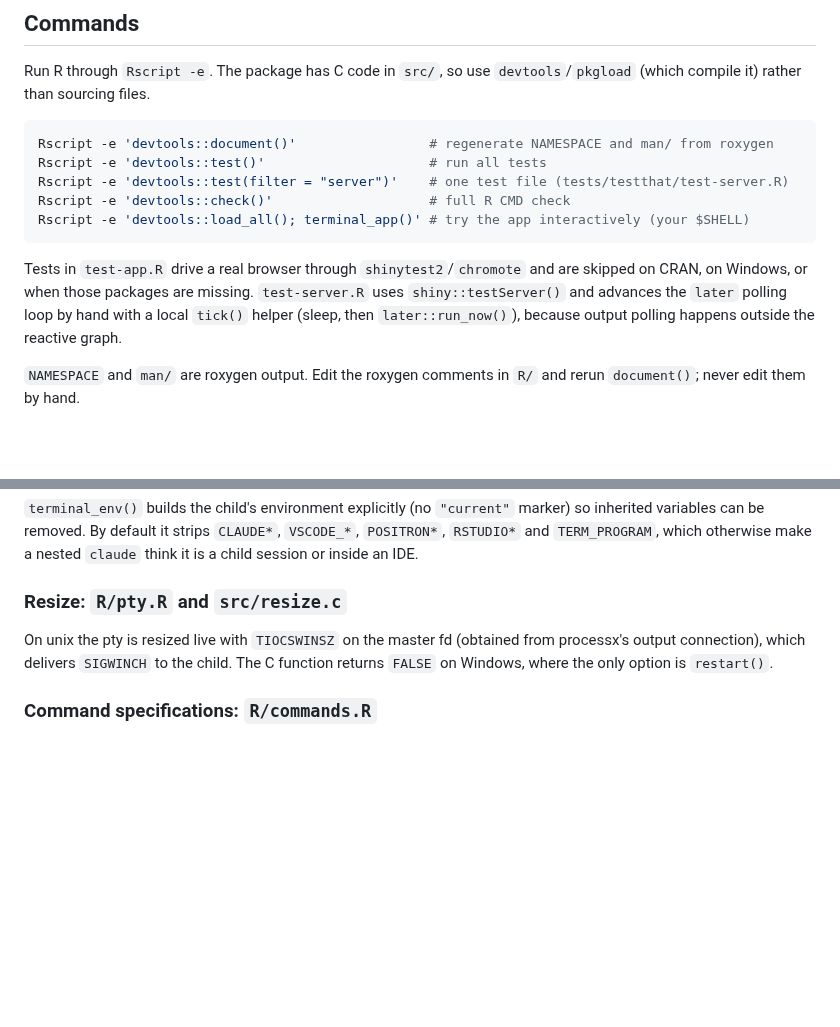
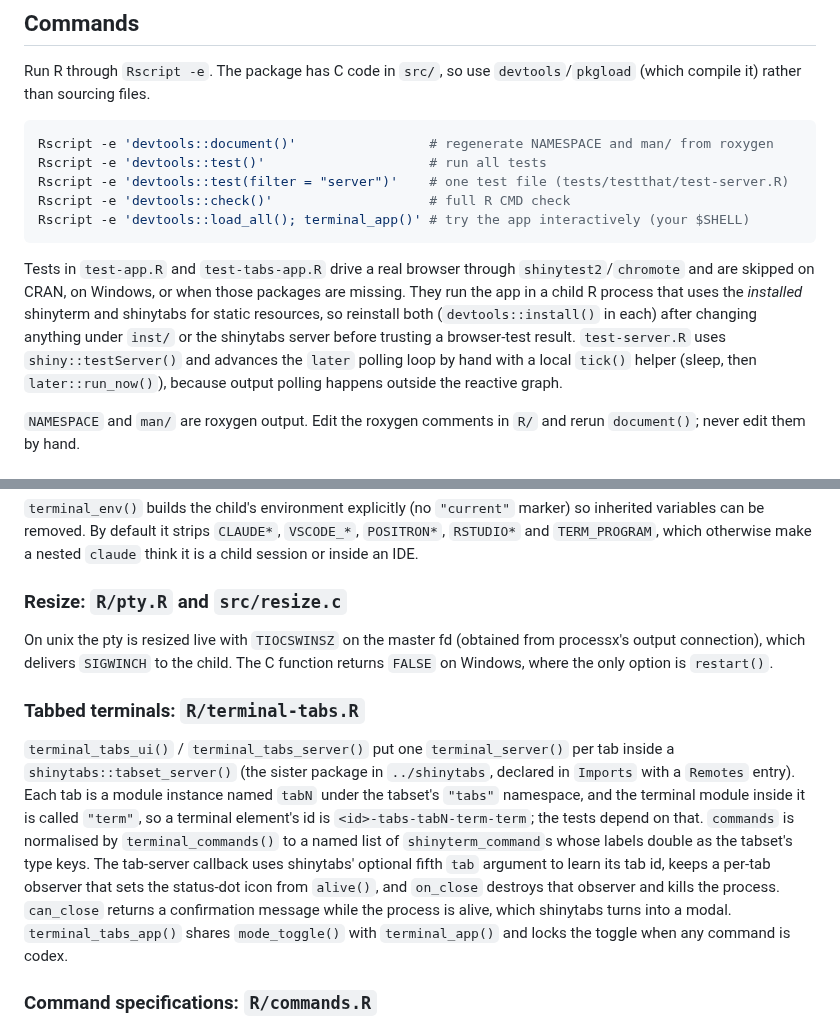
Before and after one commit to rundel/shinyterm, a Markdown page: CLAUDE.md, 2 parts joined by grey strips. Rendered like a GitHub page; blank space fills up the shorter version.

````diff
--- a/CLAUDE.md
+++ b/CLAUDE.md
@@ -18,7 +18,7 @@ Rscript -e 'devtools::check()'                    # full R CMD check
 Rscript -e 'devtools::load_all(); terminal_app()' # try the app interactively (your $SHELL)
 ```
 
-Tests in `test-app.R` drive a real browser through `shinytest2`/`chromote` and are skipped on CRAN, on Windows, or when those packages are missing. `test-server.R` uses `shiny::testServer()` and advances the `later` polling loop by hand with a local `tick()` helper (sleep, then `later::run_now()`), because output polling happens outside the reactive graph.
+Tests in `test-app.R` and `test-tabs-app.R` drive a real browser through `shinytest2`/`chromote` and are skipped on CRAN, on Windows, or when those packages are missing. They run the app in a child R process that uses the *installed* shinyterm and shinytabs for static resources, so reinstall both (`devtools::install()` in each) after changing anything under `inst/` or the shinytabs server before trusting a browser-test result. `test-server.R` uses `shiny::testServer()` and advances the `later` polling loop by hand with a local `tick()` helper (sleep, then `later::run_now()`), because output polling happens outside the reactive graph.
 
 `NAMESPACE` and `man/` are roxygen output. Edit the roxygen comments in `R/` and rerun `document()`; never edit them by hand.
 
@@ -44,6 +44,10 @@ Colour palettes (light/dark) live in this file. With `data-theme="auto"` a `Muta
 
 On unix the pty is resized live with `TIOCSWINSZ` on the master fd (obtained from processx's output connection), which delivers `SIGWINCH` to the child. The C function returns `FALSE` on Windows, where the only option is `restart()`.
 
+### Tabbed terminals: `R/terminal-tabs.R`
+
+`terminal_tabs_ui()` / `terminal_tabs_server()` put one `terminal_server()` per tab inside a `shinytabs::tabset_server()` (the sister package in `../shinytabs`, declared in `Imports` with a `Remotes` entry). Each tab is a module instance named `tabN` under the tabset's `"tabs"` namespace, and the terminal module inside it is called `"term"`, so a terminal element's id is `<id>-tabs-tabN-term-term`; the tests depend on that. `commands` is normalised by `terminal_commands()` to a named list of `shinyterm_command`s whose labels double as the tabset's type keys. The tab-server callback uses shinytabs' optional fifth `tab` argument to learn its tab id, keeps a per-tab observer that sets the status-dot icon from `alive()`, and `on_close` destroys that observer and kills the process. `can_close` returns a confirmation message while the process is alive, which shinytabs turns into a modal. `terminal_tabs_app()` shares `mode_toggle()` with `terminal_app()` and locks the toggle when any command is codex.
+
 ### Command specifications: `R/commands.R`
 
 `terminal_command()` returns a `shinyterm_command` (command, args, wd). `claude_command()` and `codex_command()` build specs that turn on each agent's own sandbox: Claude via a `--settings` JSON argument (`sandbox.filesystem`, `sandbox.network`, `allowUnsandboxedCommands`, `failIfUnavailable`), Codex via `--sandbox`, `--ask-for-approval` and `-c key=value` TOML overrides. `resolve_command()` merges a spec with the extra `args`/`wd` that `terminal_server()` and `terminal_app()` accept. The agents' sandboxes are the intended confinement; the package adds no OS-level sandbox of its own.
````
Also changed, not shown: README.md (+45 -0 lines), man/figures/tabs.png (added), 12 other files.
